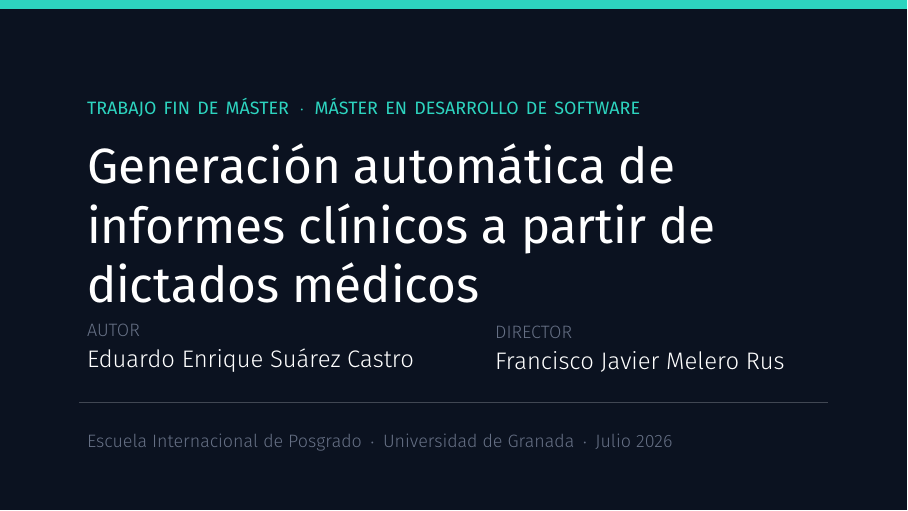
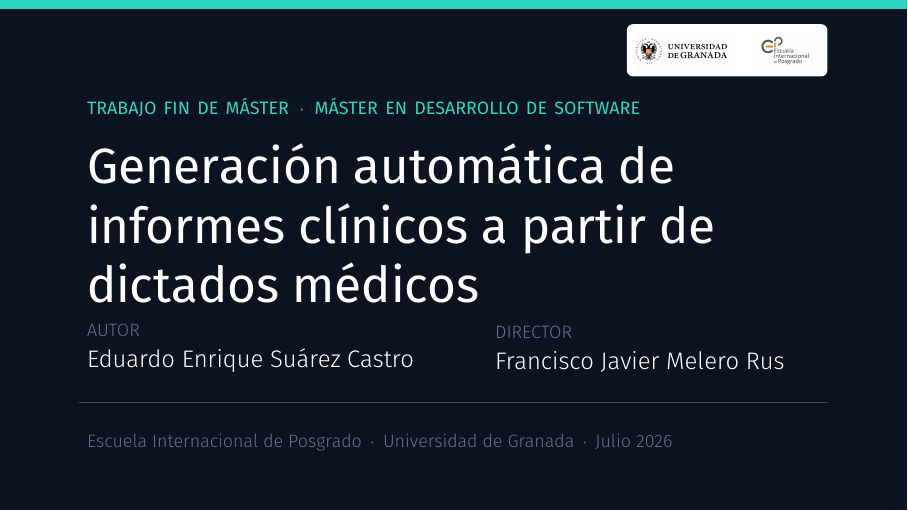
Before and after one commit to Eduhuu/Informes-Medicos-Desde-Dictados, LaTeX slides (presentacion/main.tex, which reads presentacion/slides/slide01_portada.tex): page 1 of 18. Compiled offline with XeLaTeX.

Commit message:
Add logos to presentation slides and update related files
- Introduced new logo images for the presentation: `logo_ugrfin.jpg` and `logo-vector-escuela-internacional-de-posgrado-ugr.png`.
- Updated the first slide to include the new logos for enhanced branding.
- Adjusted auxiliary files to reflect the inclusion of new images and ensure proper document structure.

```diff
--- a/presentacion/slides/slide01_portada.tex
+++ b/presentacion/slides/slide01_portada.tex
@@ -9,6 +9,11 @@
 
       \fill[accentTeal] ([xshift=0cm]current page.north west) rectangle
             ([yshift=-0.15cm]current page.north east);
+
+      \node[anchor=north east, fill=white, rounded corners=3pt, inner sep=0.16cm]
+        at ([xshift=-1.4cm, yshift=-0.42cm]current page.north east)
+        {\includegraphics[height=0.6cm]{imagenes/logo_ugrfin.jpg}\hspace{0.35cm}%
+         \includegraphics[height=0.6cm]{imagenes/logo-vector-escuela-internacional-de-posgrado-ugr.png}};
 
       \node[anchor=north west, align=left, text width=13.2cm]
         at ([xshift=1.4cm, yshift=-1.6cm]current page.north west)
```
Also changed, not shown: presentacion/imagenes/logo-vector-escuela-internacional-de-posgrado-ugr.png (added), presentacion/imagenes/logo_ugrfin.jpg (added), presentacion/main.pdf, 3 other files.
